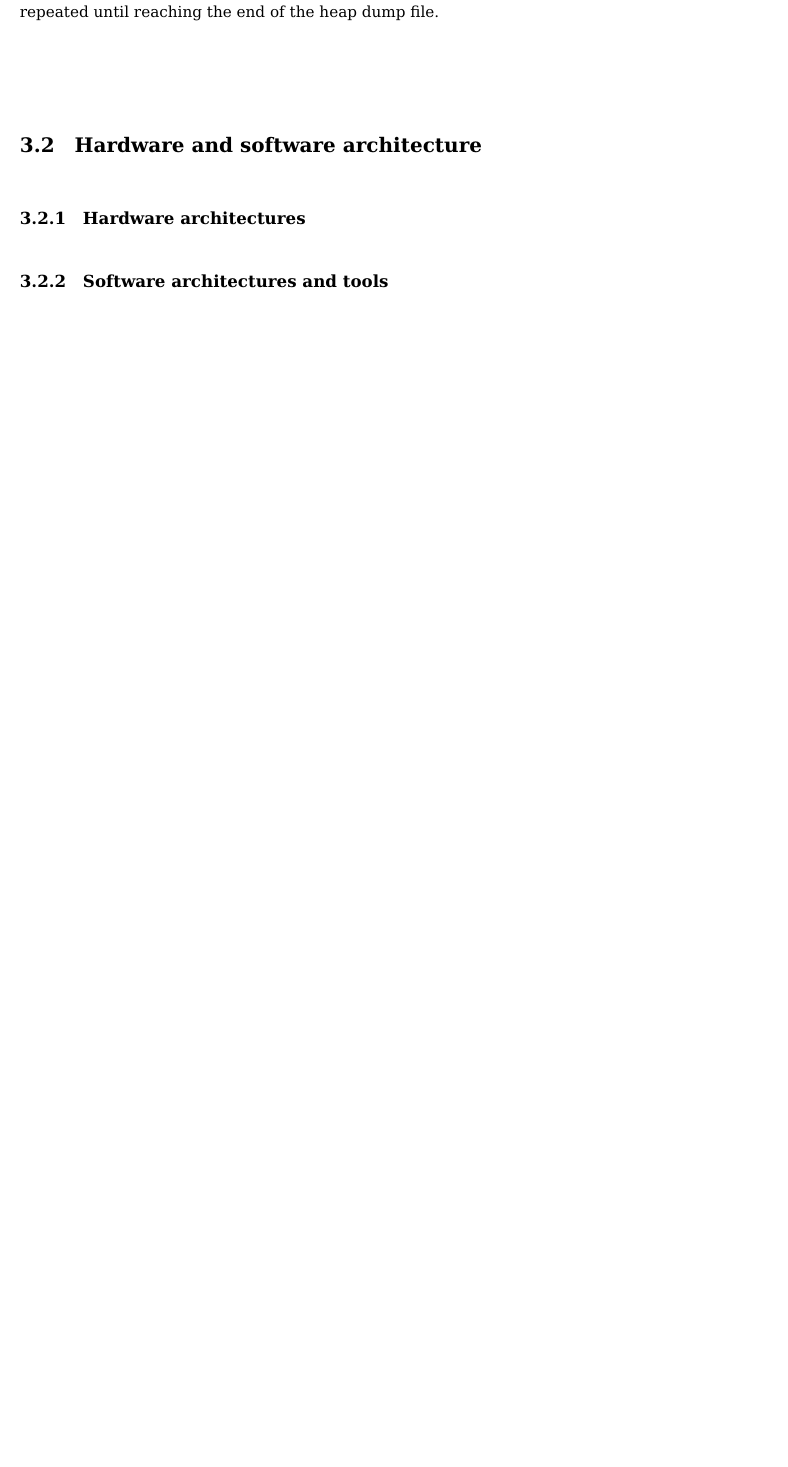
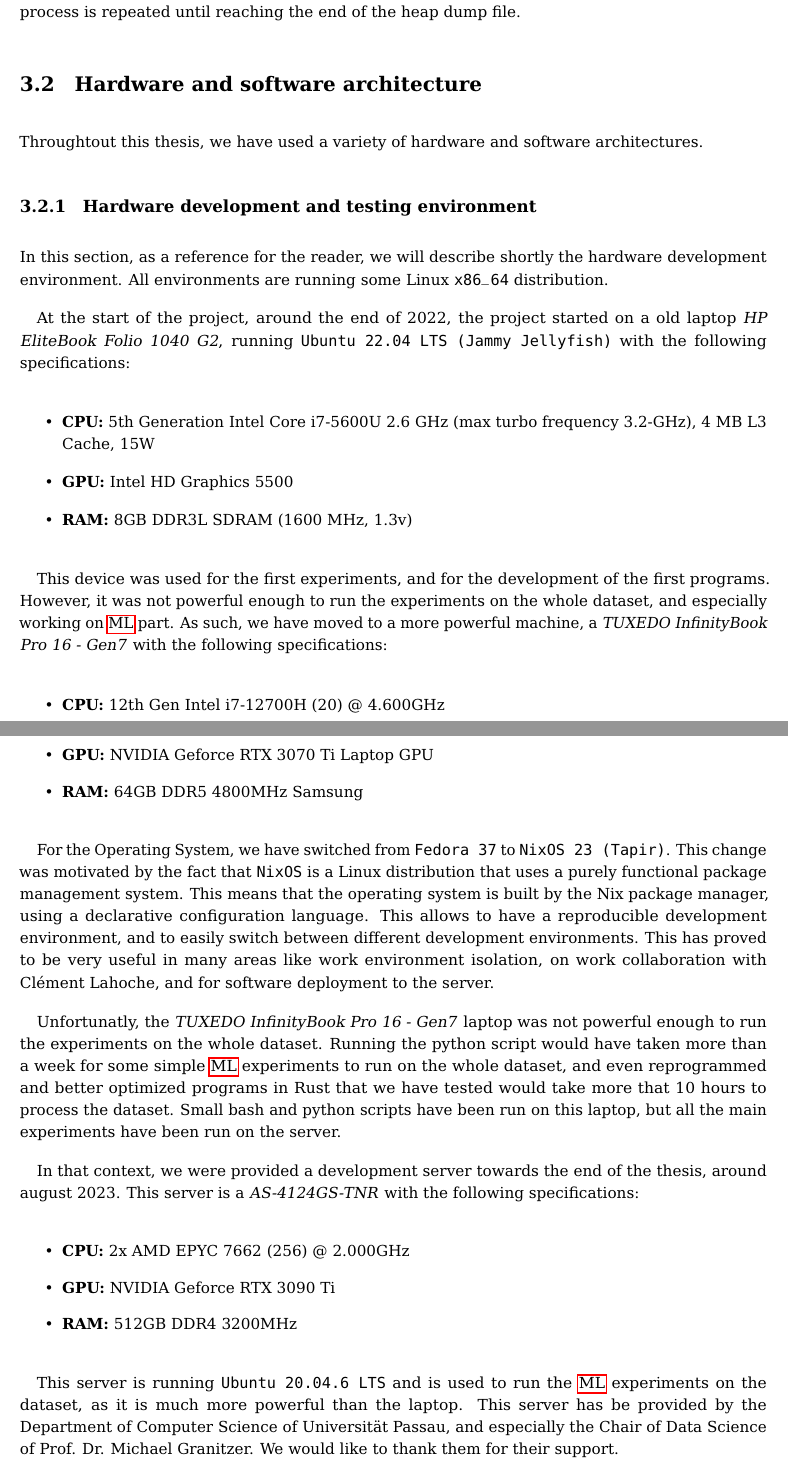
Before and after one commit to 0nyr/masterarbeit_report, a LaTeX thesis (report/main.tex, which reads report/tex/chapters/methods.tex): part of page 57 of 74 before the commit and two parts of pages 57 and 58 of 74 after it, the two joined at a grey line, cut so that both start at the same text, the shorter picture padded with empty space. Compiled offline with pdfLaTeX.

Commit message:
Added hardware section.

```diff
--- a/report/tex/chapters/methods.tex
+++ b/report/tex/chapters/methods.tex
@@ -372,13 +374,46 @@ The dataset that serves as the basis for this thesis has been introduced before
         \end{algorithmic}
     \end{algorithm}
 
-    The idea behing the malloc header detection algorithm is simple. We start at the beginning of the heap dump file, and we look for the first non-zero block. We then assume that the next block is a malloc header. We convert it to a size, and then leap over the data structure. The process is repeated until reaching the end of the heap dump file.
+    The idea behing the malloc header detection algorithm is simple. We start at the beginning of the heap dump file, and we look for the first non-zero block. We then assume that the next block is a malloc header. We convert it to a size, and then leap over the data structure and the header. The process is repeated until reaching the end of the heap dump file.
 
     \section{Hardware and software architecture}
+    Throughtout this thesis, we have used a variety of hardware and software architectures.
 
-    \subsection{Hardware architectures}
+    \subsection{Hardware development and testing environment}
+    In this section, as a reference for the reader, we will describe shortly the hardware development environment. All environments are running some Linux \texttt{x86\_64} distribution.
 
-    \subsection{Software architectures and tools}
+    At the start of the project, around the end of 2022, the project started on a old laptop \textit{HP EliteBook Folio 1040 G2}, running \texttt{Ubuntu 22.04 LTS (Jammy Jellyfish)} with the following specifications:
+
+    \begin{itemize}
+        \item \textbf{CPU:} 5th Generation Intel Core i7-5600U 2.6 GHz (max turbo frequency 3.2-GHz), 4 MB L3 Cache, 15W
+        \item \textbf{GPU:} Intel HD Graphics 5500
+        \item \textbf{RAM:} 8GB DDR3L SDRAM (1600 MHz, 1.3v)
+    \end{itemize}
+
+    This device was used for the first experiments, and for the development of the first programs. However, it was not powerful enough to run the experiments on the whole dataset, and especially working on \acrshort{ml} part. As such, we have moved to a more powerful machine, a \textit{TUXEDO InfinityBook Pro 16 - Gen7} with the following specifications:
+
+    \begin{itemize}
+        \item \textbf{CPU:} 12th Gen Intel i7-12700H (20) @ 4.600GHz
+        \item \textbf{GPU:} NVIDIA Geforce RTX 3070 Ti Laptop GPU
+        \item \textbf{RAM:} 64GB DDR5 4800MHz Samsung
+    \end{itemize}
+
+    For the Operating System, we have switched from \texttt{Fedora 37} to \texttt{NixOS 23 (Tapir)}. This change was motivated by the fact that \texttt{NixOS} is a Linux distribution that uses a purely functional package management system. This means that the operating system is built by the Nix package manager, using a declarative configuration language. This allows to have a reproducible development environment, and to easily switch between different development environments. This has proved to be very useful in many areas like work environment isolation, on work collaboration with Clément Lahoche, and for software deployment to the server.
+
+    Unfortunatly, the \textit{TUXEDO InfinityBook Pro 16 - Gen7} laptop was not powerful enough to run the experiments on the whole dataset. Running the python script would have taken more than a week for some simple \acrshort{ml} experiments to run on the whole dataset, and even reprogrammed and better optimized programs in Rust that we have tested would take more that 10 hours to process the dataset. Small bash and python scripts have been run on this laptop, but all the main experiments have been run on the server.
+
+    In that context, we were provided a development server towards the end of the thesis, around august 2023. This server is a \textit{AS-4124GS-TNR} with the following specifications:
+
+    \begin{itemize}
+        \item \textbf{CPU:} 2x AMD EPYC 7662 (256) @ 2.000GHz
+        \item \textbf{GPU:} NVIDIA Geforce RTX 3090 Ti
+        \item \textbf{RAM:} 512GB DDR4 3200MHz
+    \end{itemize}
+
+    This server is running \texttt{Ubuntu 20.04.6 LTS} and is used to run the \acrshort{ml} experiments on the dataset, as it is much more powerful than the laptop. This server has be provided by the Department of Computer Science of Universität Passau, and especially the Chair of Data Science of Prof. Dr. Michael Granitzer. We would like to thank them for their support.
+
+    \subsection{Software architectures, languages and tools}
+    In this section, as a reference for the reader, we will describe the software architectures, languages and tools that have been used throughout this thesis.
 
 
 \section{Programs development}
```
Also changed, not shown: report/main.pdf, report/tex/chapters/methods.tex (8 more changed lines), 1 other file.
